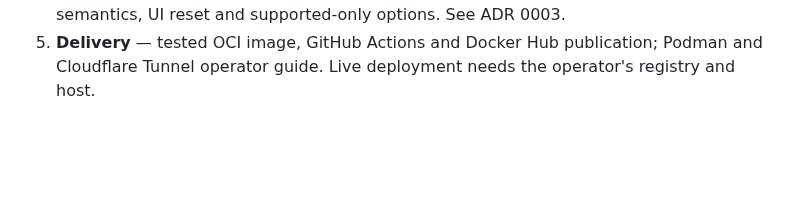
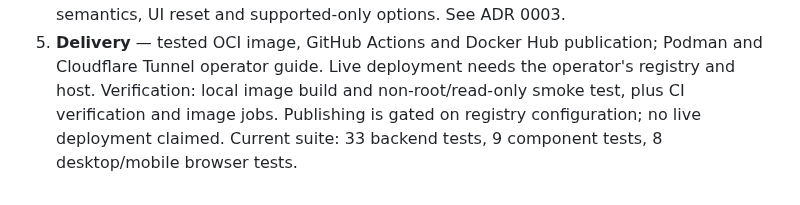
Before and after one commit to gcode-de/aid-project-risk-screening, a Markdown page: docs/slices.md, the part around the change. GitHub-like rendering; blank space fills up the shorter version.

```diff
--- a/docs/slices.md
+++ b/docs/slices.md
@@ -18,3 +18,6 @@ and push. No source dataset or assessment document is published.
    missing/zero semantics, UI reset and supported-only options. See ADR 0003.
 5. **Delivery** — tested OCI image, GitHub Actions and Docker Hub publication; Podman and
    Cloudflare Tunnel operator guide. Live deployment needs the operator's registry and host.
+   Verification: local image build and non-root/read-only smoke test, plus CI verification
+   and image jobs. Publishing is gated on registry configuration; no live deployment claimed.
+   Current suite: 33 backend tests, 9 component tests, 8 desktop/mobile browser tests.
```
Also changed, not shown: README.md (+25 -1 lines), docs/adr/0002-reviewed-container-delivery.md (added, +27 -0 lines), docs/deployment.md (added, +110 -0 lines), docs/screenshots/screening-desktop.png (added), 6 other files.
